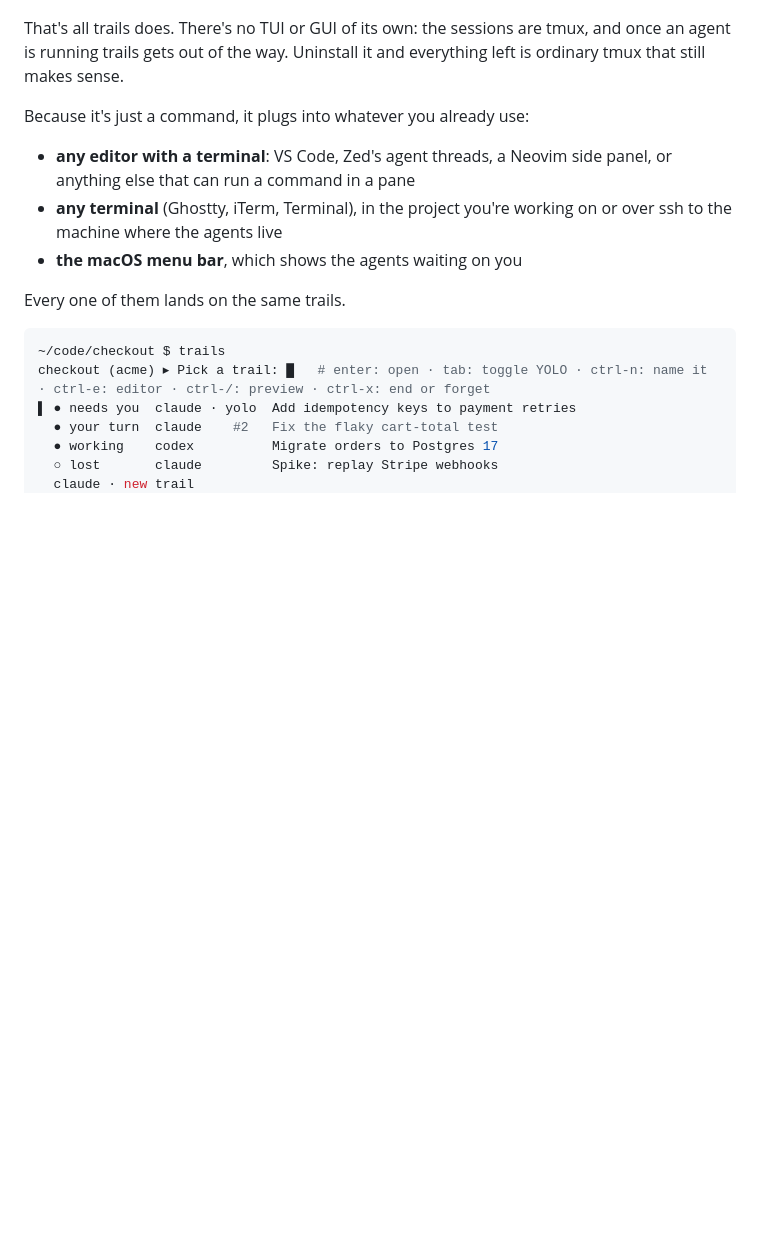
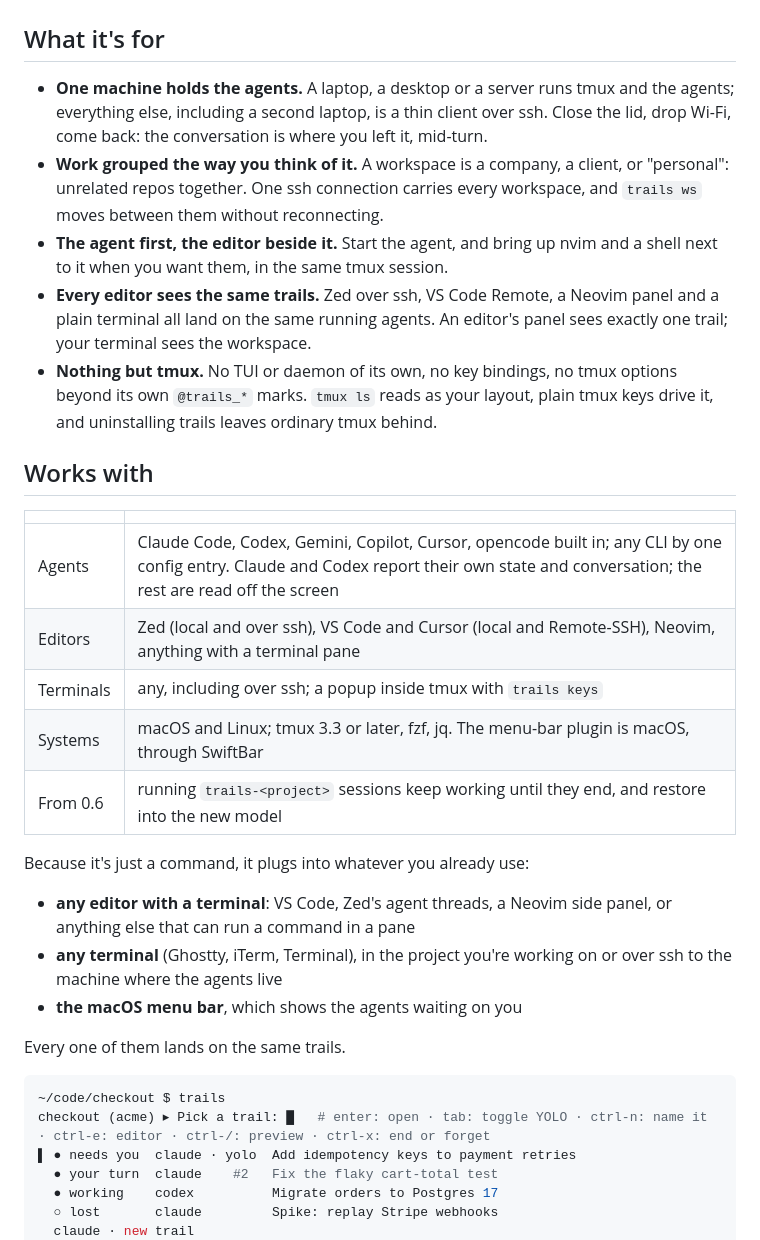
Before and after one commit to gunasekar/trails, a Markdown page: README.md, the part around one of its changes. Rendered like a GitHub page; blank space fills up the shorter version.

Commit message:
docs: what 1.0 is for, and demos recorded on it
The README opens with what trails is for now (one machine holds the
agents, work grouped by workspace, the agent first and the editor beside
it, every editor on the same trails, nothing but tmux) and what it works
with: agents, editors, terminals, systems, and what a 0.6 install should
expect.

Three demos, recorded with the real Claude Code on 1.0: the workspace
flow over one connection (the workspaces, a workspace's trails, nvim and
a shell beside the agent with one key each, the popup picker), the Neovim
panel, and the map. The sandbox gives the demo a workspace over ~/code,
its own tmux config with the trails keys bindings and a title string so
the recording machine's tmux.conf is not in the shot, and answers Claude's
trust question off camera for every trail.

```diff
--- a/README.md
+++ b/README.md
@@ -17,9 +20,33 @@ editor beside the agent with one key. A cockpit view puts several side by side.
 
 ![Four Claude Code sessions in four projects, side by side in trails map](assets/map.gif)
 
-That's all trails does. There's no TUI or GUI of its own: the sessions are tmux,
-and once an agent is running trails gets out of the way. Uninstall it and
-everything left is ordinary tmux that still makes sense.
+## What it's for
+
+- **One machine holds the agents.** A laptop, a desktop or a server runs tmux and
+  the agents; everything else, including a second laptop, is a thin client over
+  ssh. Close the lid, drop Wi-Fi, come back: the conversation is where you left
+  it, mid-turn.
+- **Work grouped the way you think of it.** A workspace is a company, a client,
+  or "personal": unrelated repos together. One ssh connection carries every
+  workspace, and `trails ws` moves between them without reconnecting.
+- **The agent first, the editor beside it.** Start the agent, and bring up
+  nvim and a shell next to it when you want them, in the same tmux session.
+- **Every editor sees the same trails.** Zed over ssh, VS Code Remote, a Neovim
+  panel and a plain terminal all land on the same running agents. An editor's
+  panel sees exactly one trail; your terminal sees the workspace.
+- **Nothing but tmux.** No TUI or daemon of its own, no key bindings, no tmux
+  options beyond its own `@trails_*` marks. `tmux ls` reads as your layout, plain
+  tmux keys drive it, and uninstalling trails leaves ordinary tmux behind.
+
+## Works with
+
+| | |
+|---|---|
+| Agents | Claude Code, Codex, Gemini, Copilot, Cursor, opencode built in; any CLI by one config entry. Claude and Codex report their own state and conversation; the rest are read off the screen |
+| Editors | Zed (local and over ssh), VS Code and Cursor (local and Remote-SSH), Neovim, anything with a terminal pane |
+| Terminals | any, including over ssh; a popup inside tmux with `trails keys` |
+| Systems | macOS and Linux; tmux 3.3 or later, fzf, jq. The menu-bar plugin is macOS, through SwiftBar |
+| From 0.6 | running `trails-<project>` sessions keep working until they end, and restore into the new model |
 
 Because it's just a command, it plugs into whatever you already use:
 
```
Also changed, not shown: other parts of README.md (+8 -5 lines), assets/map.gif, assets/nvim.gif, assets/workspace.gif (added), 3 other files.
